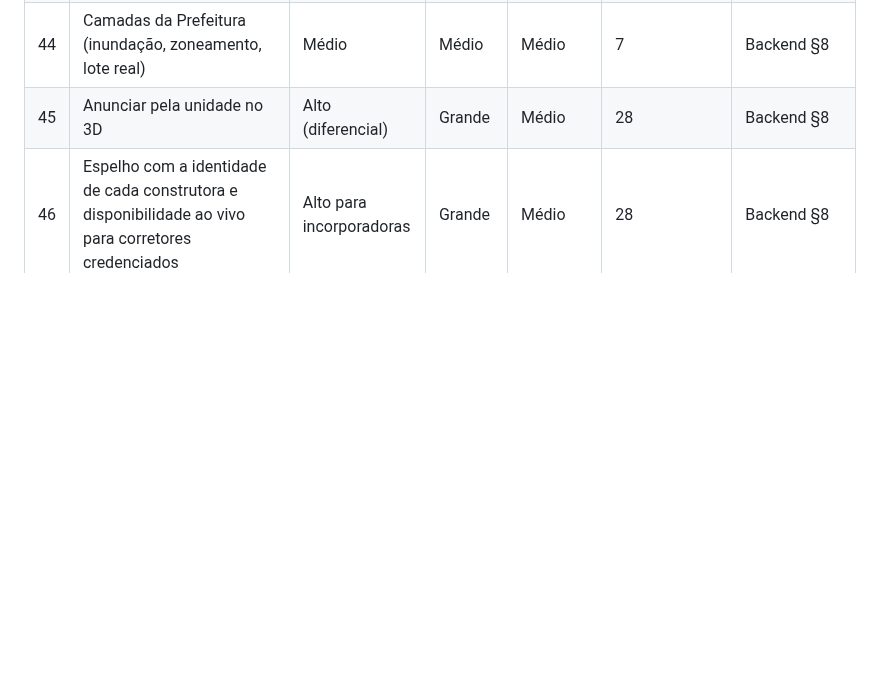
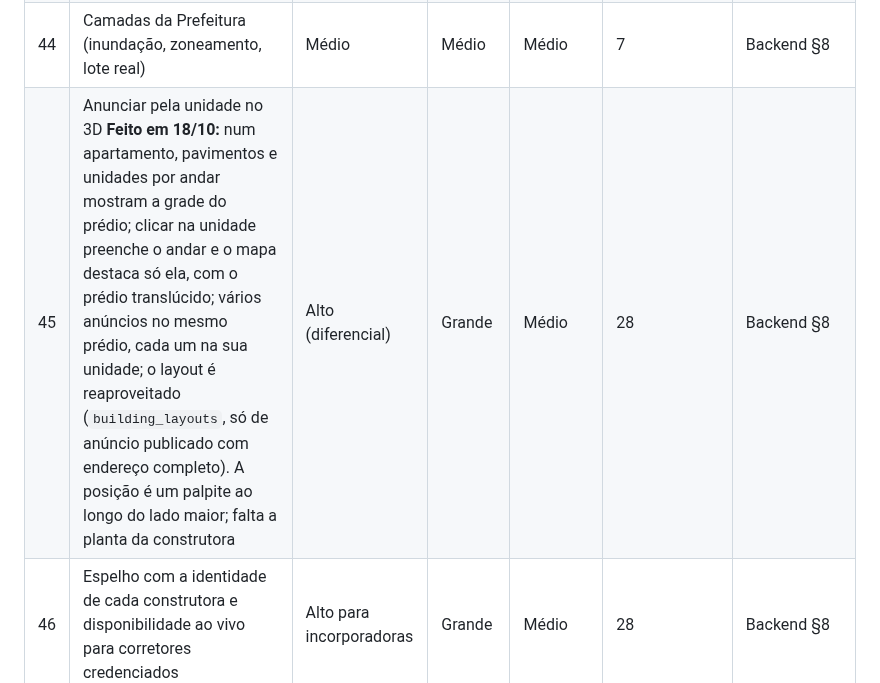
Before and after one commit to CaioLeonardoSch/real-state-3d-web-viewer, a Markdown page: docs/prioridades.md, the part around the change. GitHub-like rendering; blank space fills up the shorter version.

```diff
--- a/docs/prioridades.md
+++ b/docs/prioridades.md
@@ -88,7 +88,7 @@ Dependem de validação comercial. Não começar antes de P0 e P1.
 | 42 | Análise de investimento e preço justo por m² | Incerto | Grande | Alto: não há dados de mercado reais | Fonte de dados | Concorrência |
 | 43 | Isócronas e desenho de área no mapa **Feito em 18/10, o desenho de área:** o botão de traço pontilhado do mapa abre a barra "Desenhe a área da busca" (cliques marcam os cantos, o primeiro ponto ou "Concluir" fecha, "Usar a área visível" pelo teclado); a lista fica com os imóveis cujo ponto está dentro, o mapa é recortado com 100 m em volta, e a área vai para o formulário (chip) e o endereço (`?area=`). Faltam as isócronas, que precisam de um grafo de rotas (OSRM, Valhalla ou um grafo das vias do OSM montado na geração do mapa) | Médio | Médio | Baixo | 5 | Concorrência |
 | 44 | Camadas da Prefeitura (inundação, zoneamento, lote real) | Médio | Médio | Médio | 7 | Backend §8 |
-| 45 | Anunciar pela unidade no 3D | Alto (diferencial) | Grande | Médio | 28 | Backend §8 |
+| 45 | Anunciar pela unidade no 3D **Feito em 18/10:** num apartamento, pavimentos e unidades por andar mostram a grade do prédio; clicar na unidade preenche o andar e o mapa destaca só ela, com o prédio translúcido; vários anúncios no mesmo prédio, cada um na sua unidade; o layout é reaproveitado (`building_layouts`, só de anúncio publicado com endereço completo). A posição é um palpite ao longo do lado maior; falta a planta da construtora | Alto (diferencial) | Grande | Médio | 28 | Backend §8 |
 | 46 | Espelho com a identidade de cada construtora e disponibilidade ao vivo para corretores credenciados | Alto para incorporadoras | Grande | Médio | 28 | Backend §8 |
 | 47 | Aviso de contato por WhatsApp (API paga do WhatsApp Business) | Médio | Médio | Baixo | Custo da API | Backend §1 |
 | 48 | Prédio "hero" com janelas por unidade (Three.js) | Médio | Grande | Médio | 28 | README |
```
Also changed, not shown: README.md (+17 -3 lines), docs/backend.md (+6 -0 lines), docs/screenshots/desktop-unit-pick.png (added), 13 other files.
